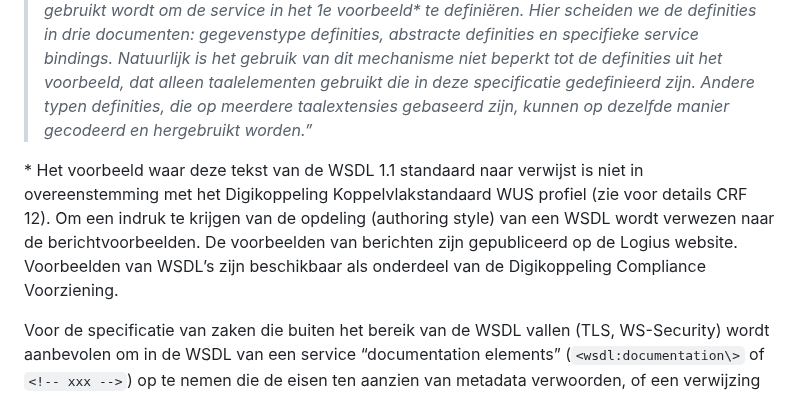
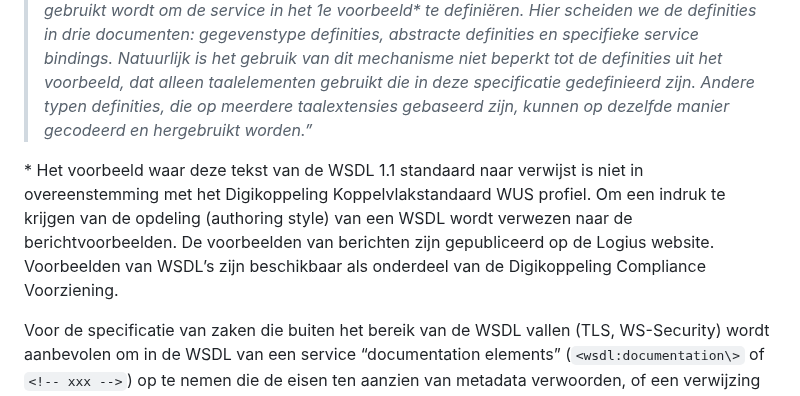
Before and after one commit to Logius-standaarden/Digikoppeling-Best-Practices-WUS, a Markdown page: ch02_WerkwijzeAanbevelingenBest Practices.md, the part around the change. GitHub-like rendering.

```diff
--- a/ch02_WerkwijzeAanbevelingenBest Practices.md
+++ b/ch02_WerkwijzeAanbevelingenBest Practices.md
@@ -14,7 +14,7 @@ Onderstaande tekst is een citaat uit de WSDL 1.1 Standaard. Het vormt een door D
 
 >   *“Door gebruik van het importelement wordt het mogelijk, de diverse elementen van een servicedefinitie te scheiden in afzonderlijke documenten, die dan naar behoefte geïmporteerd kunnen worden. Met behulp van deze techniek kun je duidelijker servicedefinities schrijven, omdat de definities gescheiden worden al naar gelang hun abstractieniveau. Het vergroot ook het vermogen om allerlei soorten servicedefinities nogmaals te gebruiken. Het gevolg is, dat WSDL documenten die op deze manier gestructureerd zijn, gemakkelijker te gebruiken en te onderhouden zijn. In het 2e voorbeeld hieronder is te zien hoe deze manier van schrijven gebruikt wordt om de service in het 1e voorbeeld\* te definiëren. Hier scheiden we de definities in drie documenten: gegevenstype definities, abstracte definities en specifieke service bindings. Natuurlijk is het gebruik van dit mechanisme niet beperkt tot de definities uit het voorbeeld, dat alleen taalelementen gebruikt die in deze specificatie gedefinieerd zijn. Andere typen definities, die op meerdere taalextensies gebaseerd zijn, kunnen op dezelfde manier gecodeerd en hergebruikt worden.”*
 
-\* Het voorbeeld waar deze tekst van de WSDL 1.1 standaard naar verwijst is niet in overeenstemming met het Digikoppeling Koppelvlakstandaard WUS profiel (zie voor details CRF 12). Om een indruk te krijgen van de opdeling (authoring style) van een WSDL wordt verwezen naar de berichtvoorbeelden. De voorbeelden van berichten zijn gepubliceerd op de Logius website. Voorbeelden van WSDL’s zijn beschikbaar als onderdeel van de Digikoppeling Compliance Voorziening.
+\* Het voorbeeld waar deze tekst van de WSDL 1.1 standaard naar verwijst is niet in overeenstemming met het Digikoppeling Koppelvlakstandaard WUS profiel. Om een indruk te krijgen van de opdeling (authoring style) van een WSDL wordt verwezen naar de berichtvoorbeelden. De voorbeelden van berichten zijn gepubliceerd op de Logius website. Voorbeelden van WSDL’s zijn beschikbaar als onderdeel van de Digikoppeling Compliance Voorziening.
 
 Voor de specificatie van zaken die buiten het bereik van de WSDL vallen (TLS, WS-Security) wordt aanbevolen om in de WSDL van een service “documentation elements” (`<wsdl:documentation\>` of `<!-- xxx -->`) op te nemen die de eisen ten aanzien van metadata verwoorden, of een verwijzing naar betreffende documenten bevat.
 
```
Also changed, not shown: ch01_Inleiding.md (+0 -4 lines).
